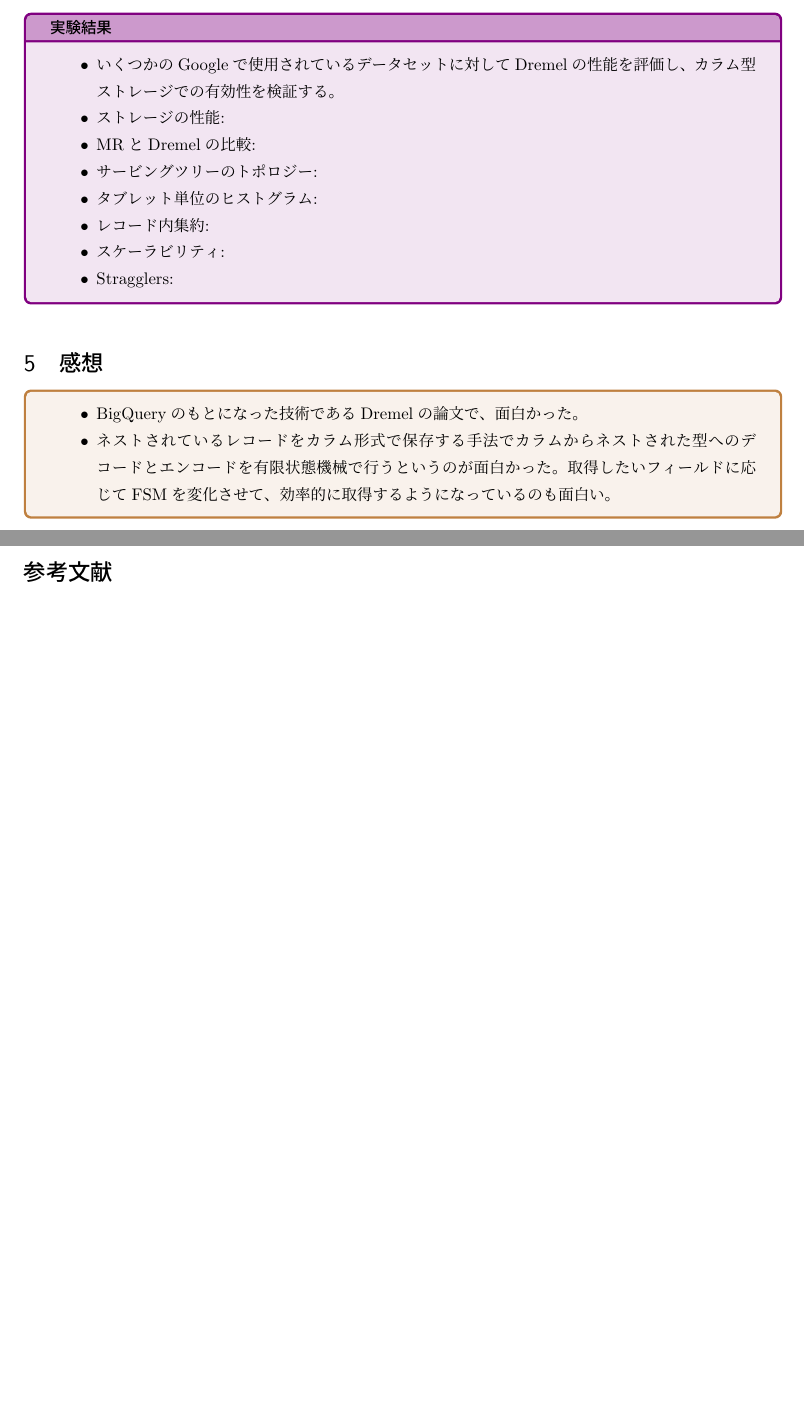
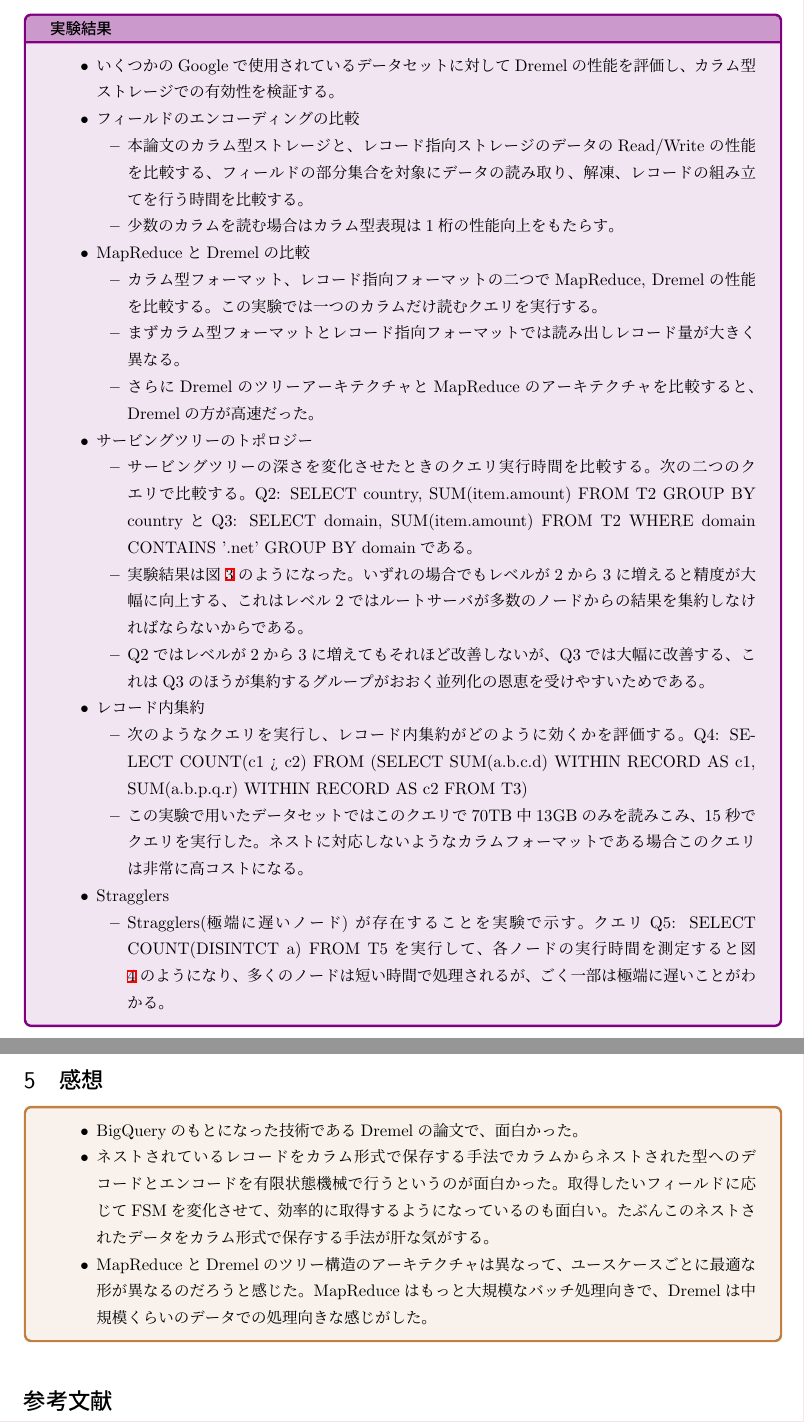
Before and after one commit to hedwig100/papers, a LaTeX document (db/dremel.tex): two parts of pages 4 and 5 of 5 before the commit and two parts of pages 5 and 6 of 6 after it, joined at a grey line, cut so that both start at the same text, the shorter picture padded with empty space. Compiled offline with upLaTeX and dvipdfmx.

Commit message:
[add] section6 to dremel

```diff
--- a/db/dremel.tex
+++ b/db/dremel.tex
@@ -174,13 +186,35 @@
+    \label{fig:straggler}
+\end{figure}
+
 \begin{experiment}{実験結果}
 \begin{itemize}
     \item いくつかのGoogleで使用されているデータセットに対してDremelの性能を評価し、カラム型ストレージでの有効性を検証する。
-    \item ストレージの性能:
-    \item MRとDremelの比較:
-    \item サービングツリーのトポロジー:
-    \item タブレット単位のヒストグラム:
-    \item レコード内集約:
-    \item スケーラビリティ:
-    \item Stragglers:
+    \item フィールドのエンコーディングの比較
+    \begin{itemize}
+        \item 本論文のカラム型ストレージと、レコード指向ストレージのデータのRead/Writeの性能を比較する、フィールドの部分集合を対象にデータの読み取り、解凍、レコードの組み立てを行う時間を比較する。
+        \item 少数のカラムを読む場合はカラム型表現は1桁の性能向上をもたらす。
+    \end{itemize}
+    \item MapReduceとDremelの比較
+    \begin{itemize}
+        \item カラム型フォーマット、レコード指向フォーマットの二つでMapReduce, Dremelの性能を比較する。この実験では一つのカラムだけ読むクエリを実行する。
+        \item まずカラム型フォーマットとレコード指向フォーマットでは読み出しレコード量が大きく異なる。
+        \item さらにDremelのツリーアーキテクチャとMapReduceのアーキテクチャを比較すると、Dremelの方が高速だった。
+    \end{itemize}
+    \item サービングツリーのトポロジー
+    \begin{itemize}
+        \item サービングツリーの深さを変化させたときのクエリ実行時間を比較する。次の二つのクエリで比較する。Q2: SELECT country, SUM(item.amount) FROM T2 GROUP BY countryとQ3: SELECT domain, SUM(item.amount) FROM T2 WHERE domain CONTAINS '.net' GROUP BY domainである。
+        \item 実験結果は図\ref{fig:serving-tree}のようになった。いずれの場合でもレベルが2から3に増えると精度が大幅に向上する、これはレベル2ではルートサーバが多数のノードからの結果を集約しなければならないからである。
+        \item Q2ではレベルが2から3に増えてもそれほど改善しないが、Q3では大幅に改善する、これはQ3のほうが集約するグループがおおく並列化の恩恵を受けやすいためである。
+    \end{itemize}
+    \item レコード内集約
+    \begin{itemize}
+        \item 次のようなクエリを実行し、レコード内集約がどのように効くかを評価する。Q4: SELECT COUNT(c1 > c2) FROM (SELECT SUM(a.b.c.d) WITHIN RECORD AS c1, SUM(a.b.p.q.r) WITHIN RECORD AS c2 FROM T3)
+        \item この実験で用いたデータセットではこのクエリで70TB中13GBのみを読みこみ、15秒でクエリを実行した。ネストに対応しないようなカラムフォーマットである場合このクエリは非常に高コストになる。
+    \end{itemize}
+    \item Stragglers
+    \begin{itemize}
+        \item Stragglers(極端に遅いノード)が存在することを実験で示す。クエリQ5: SELECT COUNT(DISINTCT a) FROM T5を実行して、各ノードの実行時間を測定すると図\ref{fig:straggler}のようになり、多くのノードは短い時間で処理されるが、ごく一部は極端に遅いことがわかる。
+    \end{itemize}
 \end{itemize}
 \end{experiment}
 
@@ -188,7 +222,8 @@
 \begin{kansou}
 \begin{itemize}
   \item BigQueryのもとになった技術であるDremelの論文で、面白かった。
-  \item ネストされているレコードをカラム形式で保存する手法でカラムからネストされた型へのデコードとエンコードを有限状態機械で行うというのが面白かった。取得したいフィールドに応じてFSMを変化させて、効率的に取得するようになっているのも面白い。
+  \item ネストされているレコードをカラム形式で保存する手法でカラムからネストされた型へのデコードとエンコードを有限状態機械で行うというのが面白かった。取得したいフィールドに応じてFSMを変化させて、効率的に取得するようになっているのも面白い。たぶんこのネストされたデータをカラム形式で保存する手法が肝な気がする。
+  \item MapReduceとDremelのツリー構造のアーキテクチャは異なって、ユースケースごとに最適な形が異なるのだろうと感じた。MapReduceはもっと大規模なバッチ処理向きで、Dremelは中規模くらいのデータでの処理向きな感じがした。
 \end{itemize}
 \end{kansou}
 
```
Also changed, not shown: db/img/dremel/record-format.png (added), db/img/dremel/serving-tree.png (added), db/img/dremel/stragglers.png (added), db/dremel.tex (12 more changed lines).
